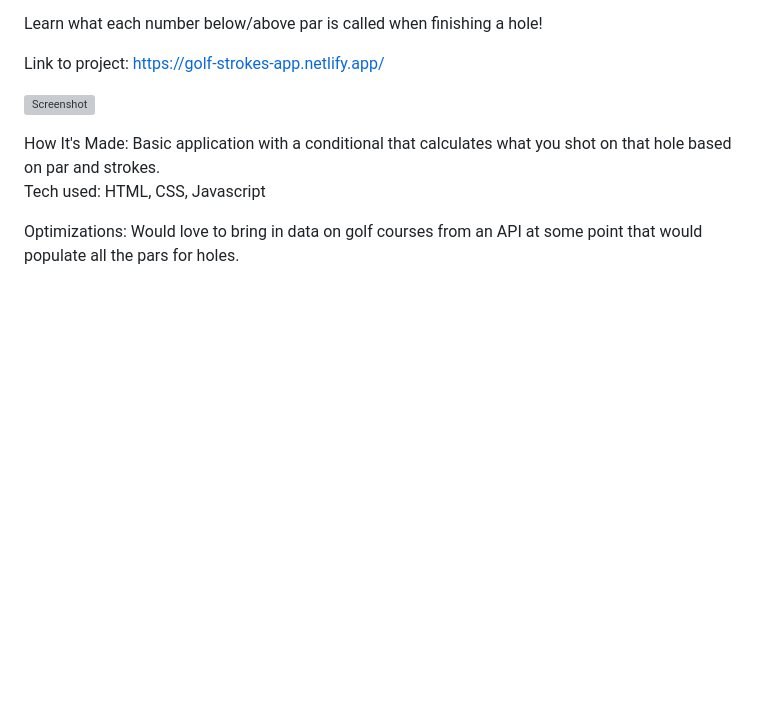
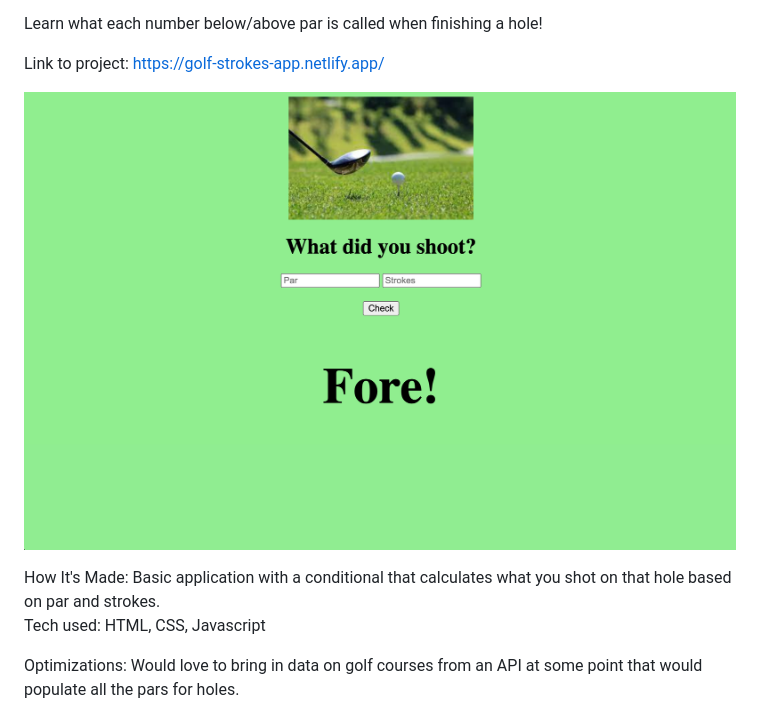
Before and after one commit to kevinmilleryo/golf-strokes-app, a Markdown page: README.md, the part around the change. Drawn GitHub-style; pictures changed too: images/golf-app.png (added); blank space fills up the shorter version; grey boxes are pictures that could not be loaded.

Commit message:
added screenshot to readme

```diff
--- a/README.md
+++ b/README.md
@@ -4,7 +4,7 @@ Learn what each number below/above par is called when finishing a hole!
 
 Link to project: https://golf-strokes-app.netlify.app/
 
-![Screenshot](public/imgs/beer-helper-screenshot.png)
+![Screenshot](images/golf-app.png)
 
 How It's Made: Basic application with a conditional that calculates what you shot on that hole based on par and strokes.
 Tech used: HTML, CSS, Javascript
```
